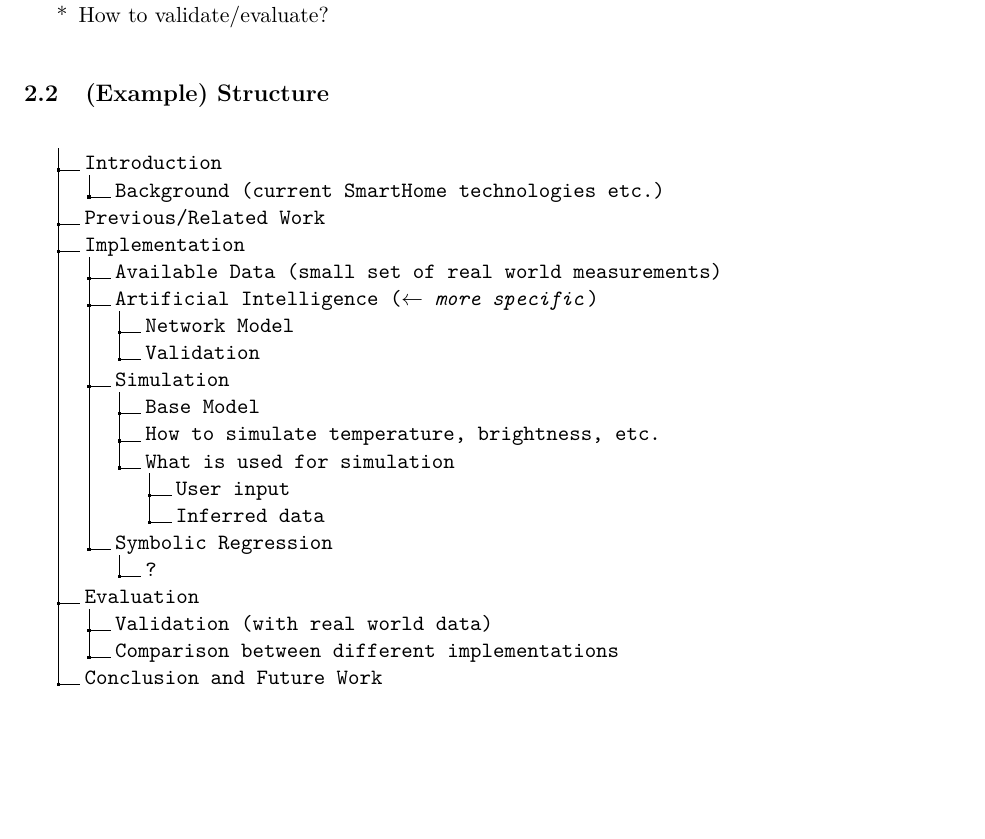
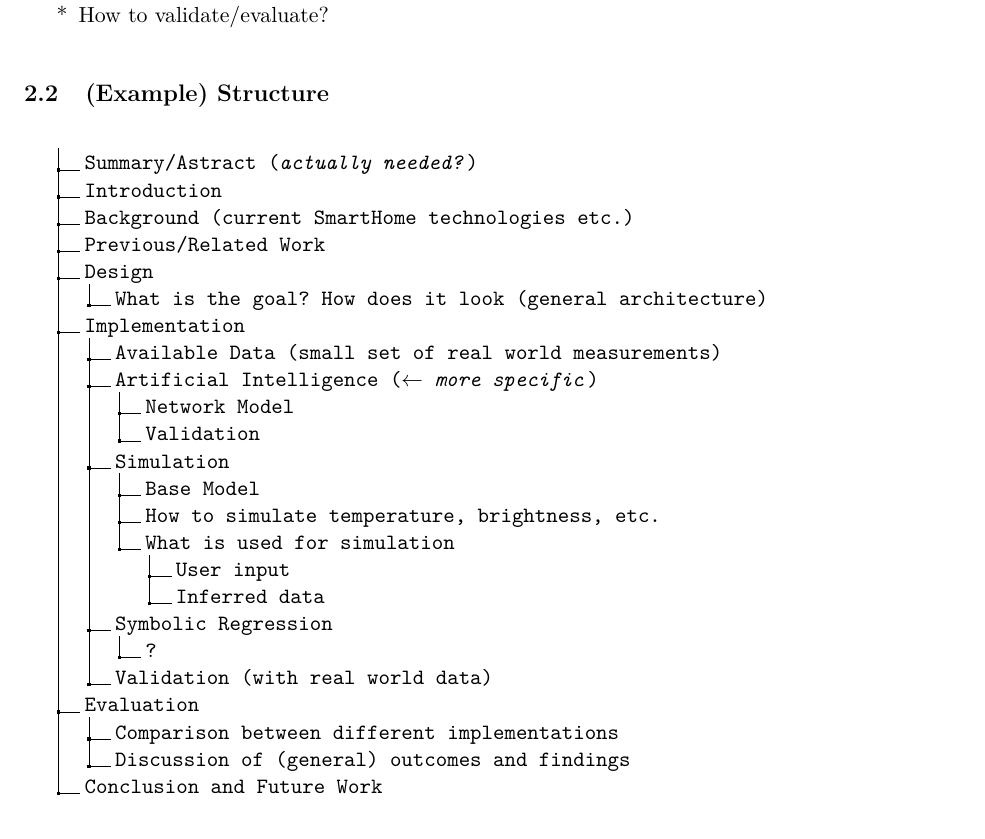
Before and after one commit to MalteJosten/foosh-measurement, a LaTeX document (Expose/expose.tex): part of page 1 of 2, cut so that both start at the same text, the shorter picture padded with empty space. Compiled offline with pdfLaTeX.

Commit message:
Expose - Example Structure

```diff
--- a/Expose/expose.tex
+++ b/Expose/expose.tex
@@ -76,9 +76,12 @@
 \subsection{(Example) Structure}
 \dirtree{%
     .1 .
+    .2 Summary/Astract (\textit{actually needed?}).
     .2 Introduction.
-    .3 Background (current SmartHome technologies etc.).
+    .2 Background (current SmartHome technologies etc.).
     .2 Previous/Related Work.
+    .2 Design.
+    .3 What is the goal? How does it look (general architecture).
     .2 Implementation.
     .3 Available Data (small set of real world measurements).
     .3 Artificial Intelligence (\textit{$\leftarrow$ more specific}).
@@ -92,9 +95,10 @@
     .5 Inferred data.
     .3 Symbolic Regression.
     .4 ?.
+    .3 Validation (with real world data).
     .2 Evaluation.
-    .3 Validation (with real world data).
     .3 Comparison between different implementations.
+    .3 Discussion of (general) outcomes and findings.
     .2 Conclusion and Future Work.
 }
 
```
